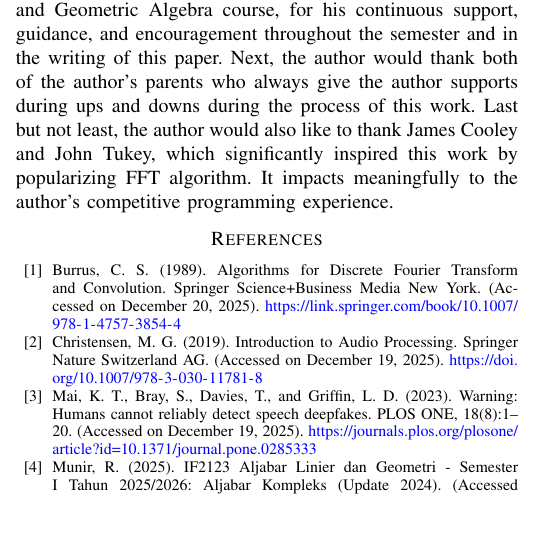
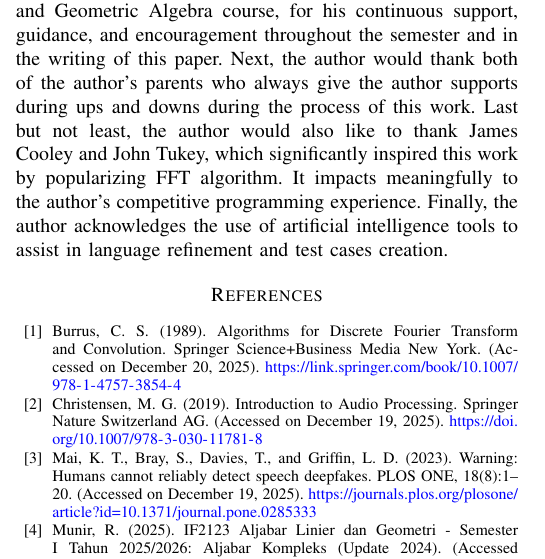
Before and after one commit to kevin-wirya/Speech-Deepfakes-Detection-with-FFT, a LaTeX paper (doc/main.tex): part of one column of page 8 of 9, cut so that both start at the same text, the shorter picture padded with empty space. Compiled offline with pdfLaTeX.

Commit message:
doc: video

```diff
--- a/doc/main.tex
+++ b/doc/main.tex
@@ -73,6 +73,6 @@ Fast fourier transform, deepfakes detection, complex linear algebra, spectral ge
 
 \section*{Acknowledgment}
-The author gratefully acknowledges the blessings and strength granted by God Almighty, which enabled the successful completion of this paper. Sincere appreciation is also extended to Dr. Ir. Rinaldi, M.T., lecturer of the IF2123 Linear and Geometric Algebra course, for his continuous support, guidance, and encouragement throughout the semester and in the writing of this paper. Next, the author would thank both of the author's parents who always give the author supports during ups and downs during the process of this work. Last but not least, the author would also like to thank James Cooley and John Tukey, which significantly inspired this work by popularizing FFT algorithm. It impacts meaningfully to the author's competitive programming experience.
+The author gratefully acknowledges the blessings and strength granted by God Almighty, which enabled the successful completion of this paper. Sincere appreciation is also extended to Dr. Ir. Rinaldi, M.T., lecturer of the IF2123 Linear and Geometric Algebra course, for his continuous support, guidance, and encouragement throughout the semester and in the writing of this paper. Next, the author would thank both of the author's parents who always give the author supports during ups and downs during the process of this work. Last but not least, the author would also like to thank James Cooley and John Tukey, which significantly inspired this work by popularizing FFT algorithm. It impacts meaningfully to the author's competitive programming experience. Finally, the author acknowledges the use of artificial intelligence tools to assist in language refinement and test cases creation.
 
 \begin{thebibliography}{00}
 
```
Also changed, not shown: doc/main.pdf, doc/main.tex (2 more changed lines).
